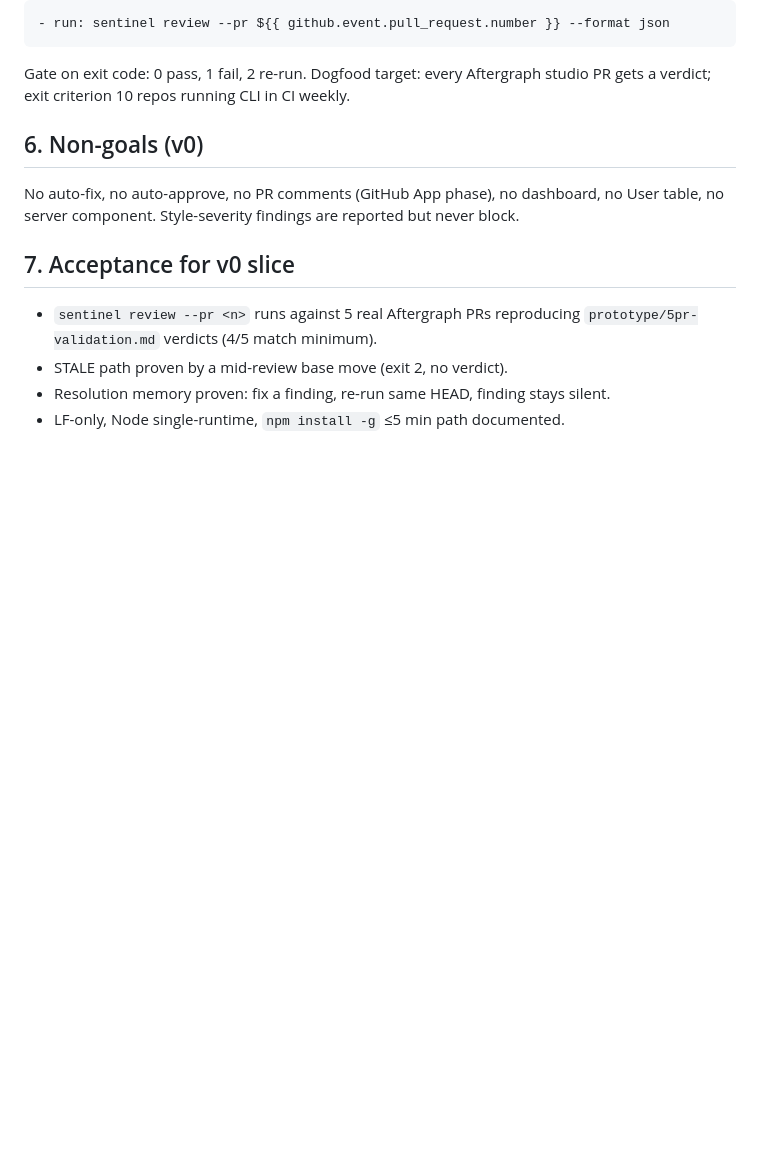
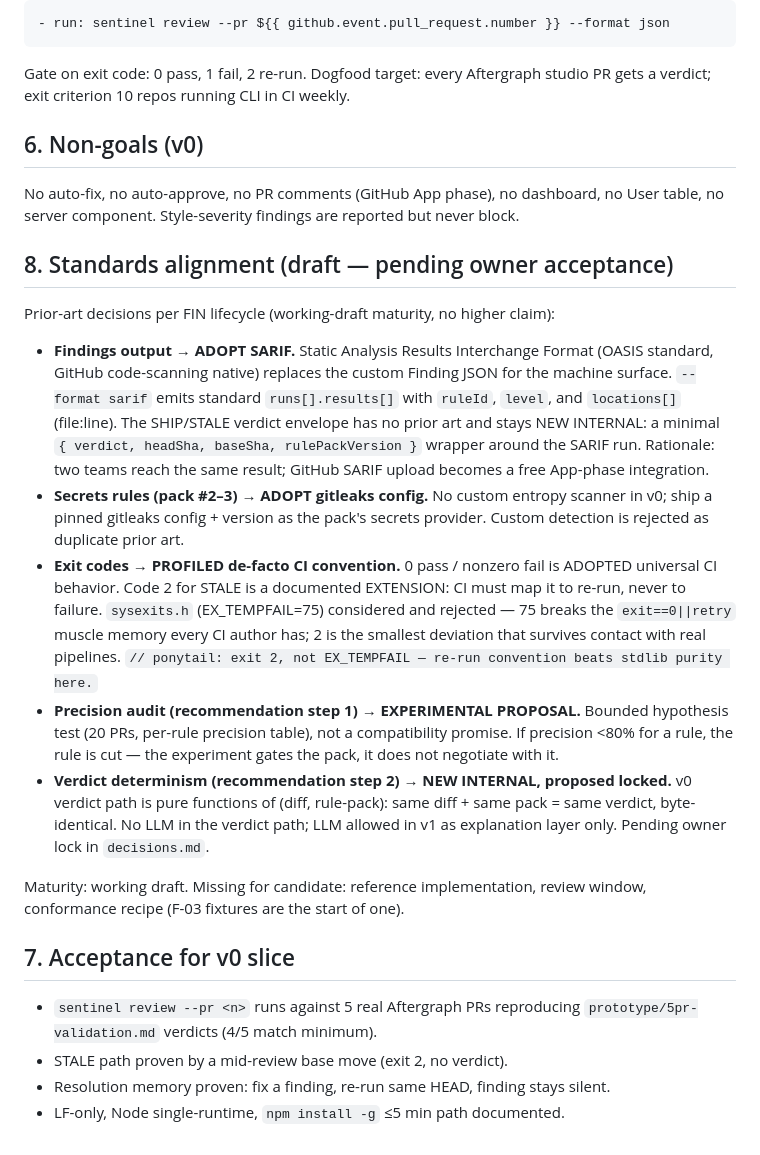
Before and after one commit to Aftergraph/sentinel, a Markdown page: docs/cli-v0-design.md, the part around the change. Rendered like a GitHub page; blank space fills up the shorter version.

Commit message:
docs(sentinel): standards alignment for CLI v0 (SARIF, gitleaks, exit codes, determinism)

```diff
--- a/docs/cli-v0-design.md
+++ b/docs/cli-v0-design.md
@@ -68,6 +68,18 @@ Gate on exit code: 0 pass, 1 fail, 2 re-run. Dogfood target: every Aftergraph st
 
 No auto-fix, no auto-approve, no PR comments (GitHub App phase), no dashboard, no User table, no server component. Style-severity findings are reported but never block.
 
+## 8. Standards alignment (draft — pending owner acceptance)
+
+Prior-art decisions per FIN lifecycle (working-draft maturity, no higher claim):
+
+- **Findings output → ADOPT SARIF.** Static Analysis Results Interchange Format (OASIS standard, GitHub code-scanning native) replaces the custom Finding JSON for the machine surface. `--format sarif` emits standard `runs[].results[]` with `ruleId`, `level`, and `locations[]` (file:line). The SHIP/STALE verdict envelope has no prior art and stays NEW INTERNAL: a minimal `{ verdict, headSha, baseSha, rulePackVersion }` wrapper around the SARIF run. Rationale: two teams reach the same result; GitHub SARIF upload becomes a free App-phase integration.
+- **Secrets rules (pack #2–3) → ADOPT gitleaks config.** No custom entropy scanner in v0; ship a pinned gitleaks config + version as the pack's secrets provider. Custom detection is rejected as duplicate prior art.
+- **Exit codes → PROFILED de-facto CI convention.** 0 pass / nonzero fail is ADOPTED universal CI behavior. Code 2 for STALE is a documented EXTENSION: CI must map it to re-run, never to failure. `sysexits.h` (EX_TEMPFAIL=75) considered and rejected — 75 breaks the `exit==0||retry` muscle memory every CI author has; 2 is the smallest deviation that survives contact with real pipelines. `// ponytail: exit 2, not EX_TEMPFAIL — re-run convention beats stdlib purity here.`
+- **Precision audit (recommendation step 1) → EXPERIMENTAL PROPOSAL.** Bounded hypothesis test (20 PRs, per-rule precision table), not a compatibility promise. If precision <80% for a rule, the rule is cut — the experiment gates the pack, it does not negotiate with it.
+- **Verdict determinism (recommendation step 2) → NEW INTERNAL, proposed locked.** v0 verdict path is pure functions of (diff, rule-pack): same diff + same pack = same verdict, byte-identical. No LLM in the verdict path; LLM allowed in v1 as explanation layer only. Pending owner lock in `decisions.md`.
+
+Maturity: working draft. Missing for candidate: reference implementation, review window, conformance recipe (F-03 fixtures are the start of one).
+
 ## 7. Acceptance for v0 slice
 
 - `sentinel review --pr <n>` runs against 5 real Aftergraph PRs reproducing `prototype/5pr-validation.md` verdicts (4/5 match minimum).
```
